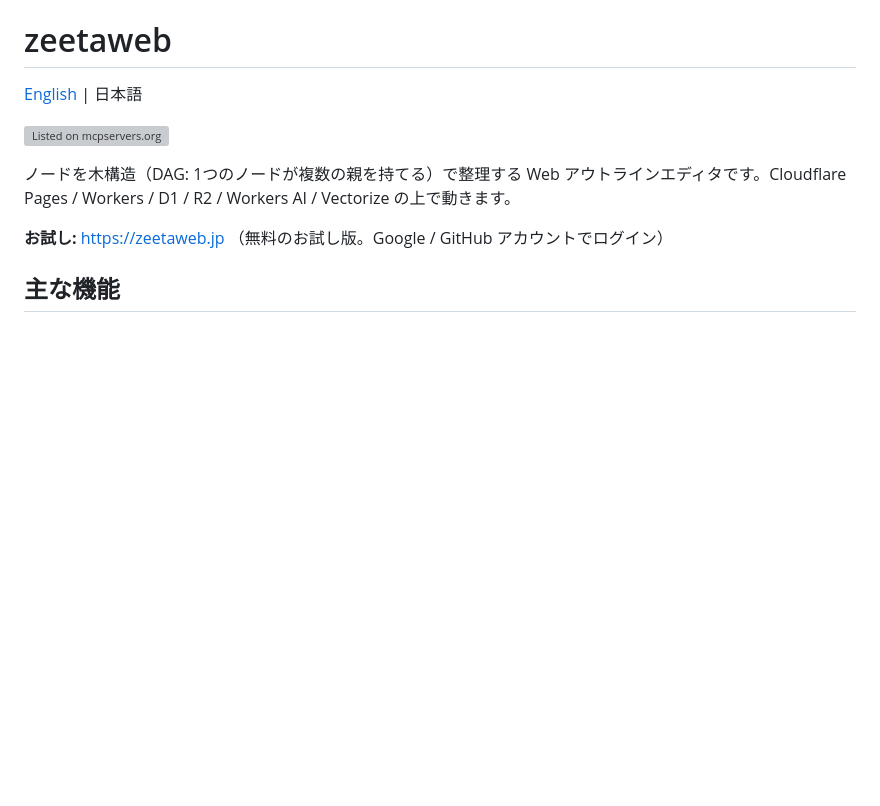
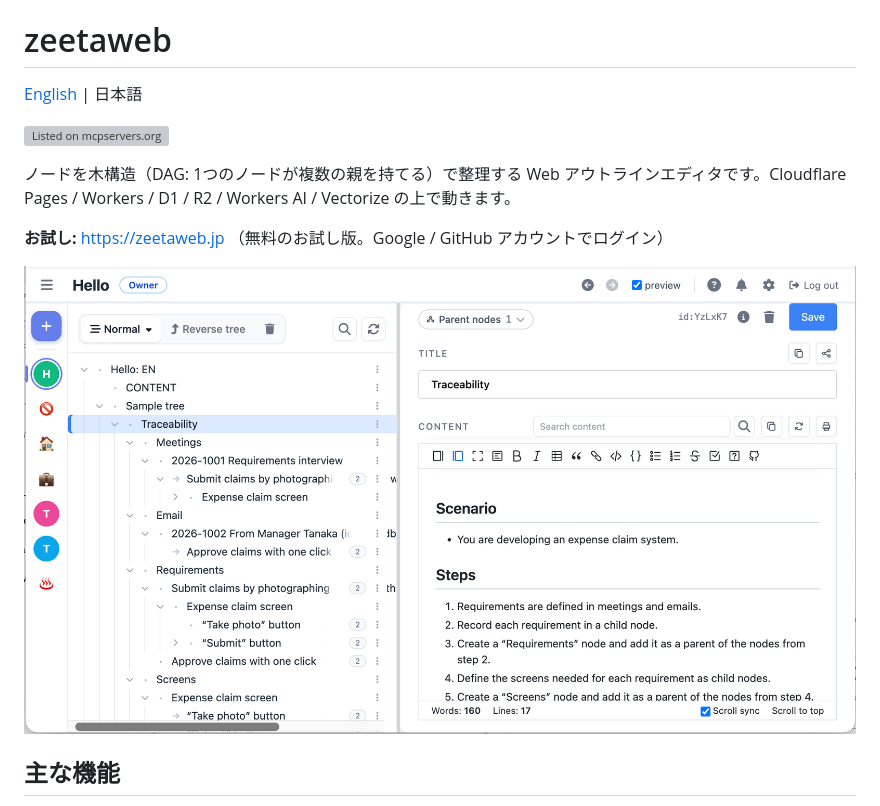
Before and after one commit to masa0703/zeetaweb_pub, a Markdown page: README.ja.md, the part around the change. GitHub-like rendering; pictures changed too: assets/screenshot.png (added); blank space fills up the shorter version; grey boxes are pictures that could not be loaded.

Commit message:
sync: zeeta web main@6f5910e

```diff
--- a/README.ja.md
+++ b/README.ja.md
@@ -7,6 +7,8 @@
 ノードを木構造（DAG: 1つのノードが複数の親を持てる）で整理する Web アウトラインエディタです。Cloudflare Pages / Workers / D1 / R2 / Workers AI / Vectorize の上で動きます。
 
 **お試し:** https://zeetaweb.jp （無料のお試し版。Google / GitHub アカウントでログイン）
+
+![zeetaweb の画面：同じノードがツリーの複数の親の下に現れる（数字のバッジは親の数）。右はノードの編集画面](assets/screenshot.png)
 
 ## 主な機能
 
```
Also changed, not shown: README.md (+2 -0 lines).
